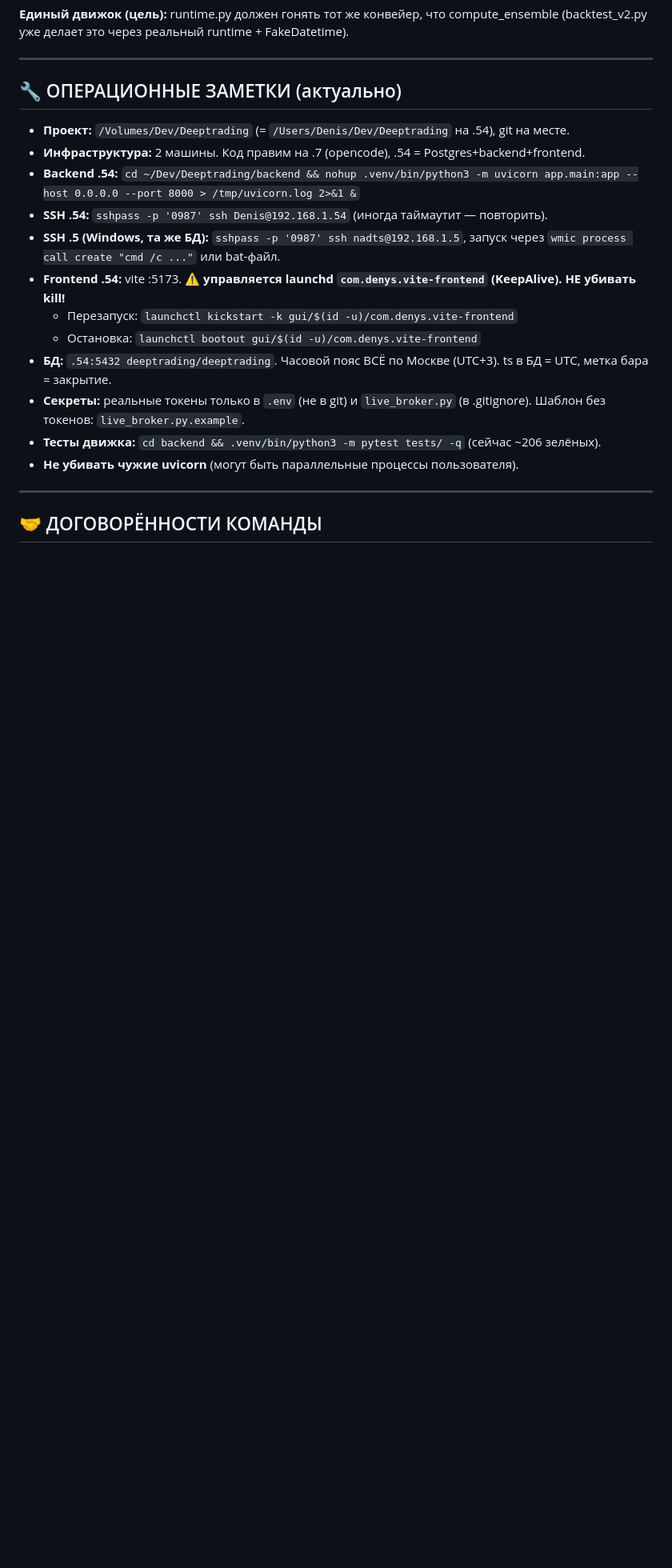
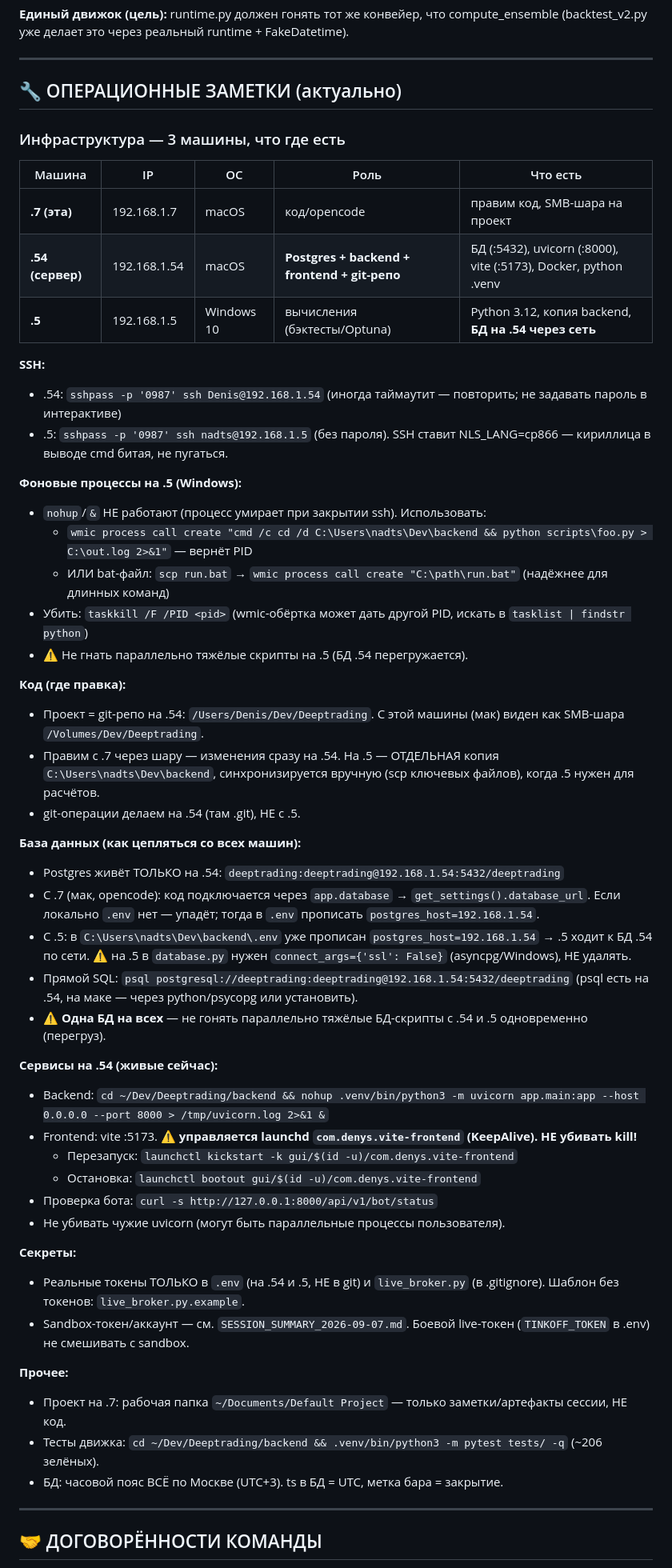
Before and after one commit to babichdenis/Deeptrading, a Markdown page: MEMORY.md, the part around the change. Shown at 80% size. Rendered like a GitHub page; blank space fills up the shorter version.

Commit message:
docs: MEMORY.md — полная инфраструктура (.7/.54/.5), подключение к БД со всех машин, фоновые процессы на .5

```diff
--- a/MEMORY.md
+++ b/MEMORY.md
@@ -115,18 +115,54 @@ reconcile loop. НЕ реализовано: StreamingEnsemble (инкремен
 
 ## 🔧 ОПЕРАЦИОННЫЕ ЗАМЕТКИ (актуально)
 
-- **Проект:** `/Volumes/Dev/Deeptrading` (= `/Users/Denis/Dev/Deeptrading` на .54), git на месте.
-- **Инфраструктура:** 2 машины. Код правим на .7 (opencode), .54 = Postgres+backend+frontend.
-- **Backend .54:** `cd ~/Dev/Deeptrading/backend && nohup .venv/bin/python3 -m uvicorn app.main:app --host 0.0.0.0 --port 8000 > /tmp/uvicorn.log 2>&1 &`
-- **SSH .54:** `sshpass -p '0987' ssh Denis@192.168.1.54` (иногда таймаутит — повторить).
-- **SSH .5 (Windows, та же БД):** `sshpass -p '0987' ssh nadts@192.168.1.5`, запуск через `wmic process call create "cmd /c ..."` или bat-файл.
-- **Frontend .54:** vite :5173. **⚠️ управляется launchd `com.denys.vite-frontend` (KeepAlive). НЕ убивать kill!**
+### Инфраструктура — 3 машины, что где есть
+
+| Машина | IP | ОС | Роль | Что есть |
+|--------|-----|-----|------|----------|
+| **.7 (эта)** | 192.168.1.7 | macOS | код/opencode | правим код, SMB-шара на проект |
+| **.54 (сервер)** | 192.168.1.54 | macOS | **Postgres + backend + frontend + git-репо** | БД (:5432), uvicorn (:8000), vite (:5173), Docker, python .venv |
+| **.5** | 192.168.1.5 | Windows 10 | вычисления (бэктесты/Optuna) | Python 3.12, копия backend, **БД на .54 через сеть** |
+
+**SSH:**
+- .54: `sshpass -p '0987' ssh Denis@192.168.1.54` (иногда таймаутит — повторить; не задавать пароль в интерактиве)
+- .5: `sshpass -p '0987' ssh nadts@192.168.1.5` (без пароля). SSH ставит NLS_LANG=cp866 — кириллица в выводе cmd битая, не пугаться.
+
+**Фоновые процессы на .5 (Windows):**
+- `nohup`/`&` НЕ работают (процесс умирает при закрытии ssh). Использовать:
+  - `wmic process call create "cmd /c cd /d C:\Users\nadts\Dev\backend && python scripts\foo.py > C:\out.log 2>&1"` — вернёт PID
+  - ИЛИ bat-файл: `scp run.bat` → `wmic process call create "C:\path\run.bat"` (надёжнее для длинных команд)
+- Убить: `taskkill /F /PID <pid>` (wmic-обёртка может дать другой PID, искать в `tasklist | findstr python`)
+- ⚠️ Не гнать параллельно тяжёлые скрипты на .5 (БД .54 перегружается).
+
+
+**Код (где правка):**
+- Проект = git-репо на .54: `/Users/Denis/Dev/Deeptrading`. С этой машины (мак) виден как SMB-шара `/Volumes/Dev/Deeptrading`.
+- Правим с .7 через шару — изменения сразу на .54. На .5 — ОТДЕЛЬНАЯ копия `C:\Users\nadts\Dev\backend`, синхронизируется вручную (scp ключевых файлов), когда .5 нужен для расчётов.
+- git-операции делаем на .54 (там .git), НЕ с .5.
+
+**База данных (как цепляться со всех машин):**
+- Postgres живёт ТОЛЬКО на .54: `deeptrading:deeptrading@192.168.1.54:5432/deeptrading`
+- С .7 (мак, opencode): код подключается через `app.database` → `get_settings().database_url`. Если локально `.env` нет — упадёт; тогда в `.env` прописать `postgres_host=192.168.1.54`.
+- С .5: в `C:\Users\nadts\Dev\backend\.env` уже прописан `postgres_host=192.168.1.54` → .5 ходит к БД .54 по сети. ⚠️ на .5 в `database.py` нужен `connect_args={'ssl': False}` (asyncpg/Windows), НЕ удалять.
+- Прямой SQL: `psql postgresql://deeptrading:deeptrading@192.168.1.54:5432/deeptrading` (psql есть на .54, на маке — через python/psycopg или установить).
+- ⚠️ **Одна БД на всех** — не гонять параллельно тяжёлые БД-скрипты с .54 и .5 одновременно (перегруз).
+
+**Сервисы на .54 (живые сейчас):**
+- Backend: `cd ~/Dev/Deeptrading/backend && nohup .venv/bin/python3 -m uvicorn app.main:app --host 0.0.0.0 --port 8000 > /tmp/uvicorn.log 2>&1 &`
+- Frontend: vite :5173. **⚠️ управляется launchd `com.denys.vite-frontend` (KeepAlive). НЕ убивать kill!**
   - Перезапуск: `launchctl kickstart -k gui/$(id -u)/com.denys.vite-frontend`
   - Остановка: `launchctl bootout gui/$(id -u)/com.denys.vite-frontend`
-- **БД:** `.54:5432 deeptrading/deeptrading`. Часовой пояс ВСЁ по Москве (UTC+3). ts в БД = UTC, метка бара = закрытие.
-- **Секреты:** реальные токены только в `.env` (не в git) и `live_broker.py` (в .gitignore). Шаблон без токенов: `live_broker.py.example`.
-- **Тесты движка:** `cd backend && .venv/bin/python3 -m pytest tests/ -q` (сейчас ~206 зелёных).
-- **Не убивать чужие uvicorn** (могут быть параллельные процессы пользователя).
+- Проверка бота: `curl -s http://127.0.0.1:8000/api/v1/bot/status`
+- Не убивать чужие uvicorn (могут быть параллельные процессы пользователя).
+
+**Секреты:**
+- Реальные токены ТОЛЬКО в `.env` (на .54 и .5, НЕ в git) и `live_broker.py` (в .gitignore). Шаблон без токенов: `live_broker.py.example`.
+- Sandbox-токен/аккаунт — см. `SESSION_SUMMARY_2026-09-07.md`. Боевой live-токен (`TINKOFF_TOKEN` в .env) не смешивать с sandbox.
+
+**Прочее:**
+- Проект на .7: рабочая папка `~/Documents/Default Project` — только заметки/артефакты сессии, НЕ код.
+- Тесты движка: `cd ~/Dev/Deeptrading/backend && .venv/bin/python3 -m pytest tests/ -q` (~206 зелёных).
+- БД: часовой пояс ВСЁ по Москве (UTC+3). ts в БД = UTC, метка бара = закрытие.
 
 ---
 
```
